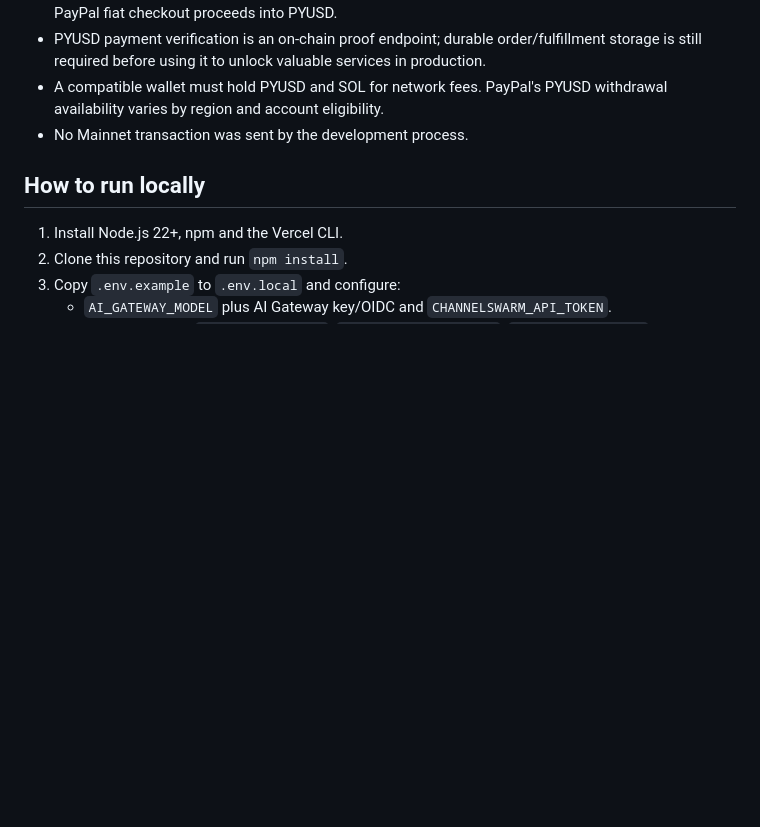
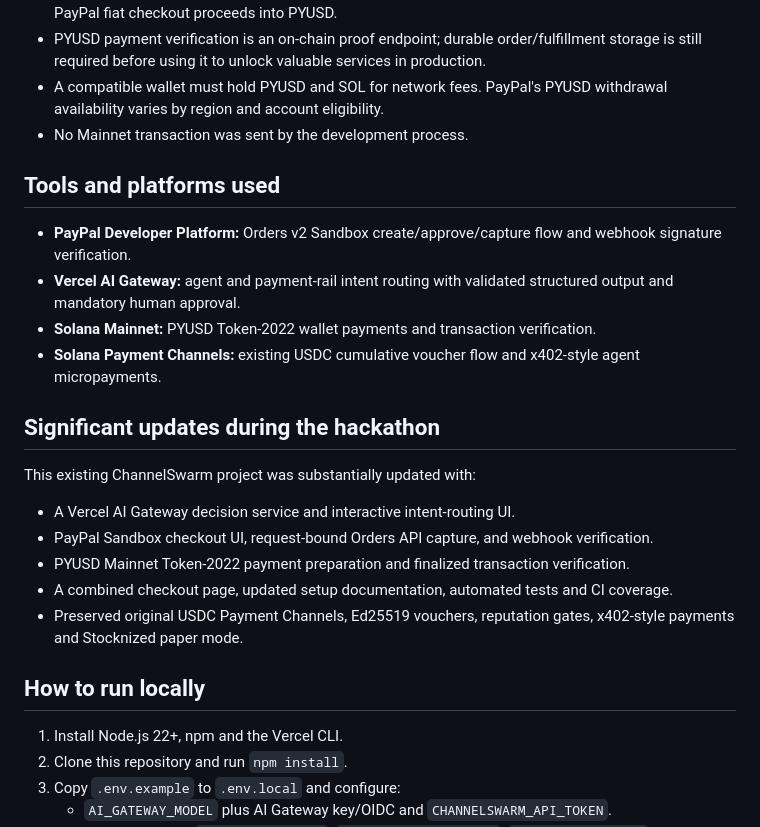
Before and after one commit to wadezigh96/Channel_Swarm, a Markdown page: SUBMISSION.md, the part around the change. GitHub-like rendering; blank space fills up the shorter version.

Commit message:
docs: list Devpost tools and significant hackathon updates

```diff
--- a/SUBMISSION.md
+++ b/SUBMISSION.md
@@ -42,6 +42,22 @@ PayPal Sandbox is the PayPal Developer Platform integration used to satisfy the
 - A compatible wallet must hold PYUSD and SOL for network fees. PayPal's PYUSD withdrawal availability varies by region and account eligibility.
 - No Mainnet transaction was sent by the development process.
 
+## Tools and platforms used
+
+- **PayPal Developer Platform:** Orders v2 Sandbox create/approve/capture flow and webhook signature verification.
+- **Vercel AI Gateway:** agent and payment-rail intent routing with validated structured output and mandatory human approval.
+- **Solana Mainnet:** PYUSD Token-2022 wallet payments and transaction verification.
+- **Solana Payment Channels:** existing USDC cumulative voucher flow and x402-style agent micropayments.
+
+## Significant updates during the hackathon
+
+This existing ChannelSwarm project was substantially updated with:
+- A Vercel AI Gateway decision service and interactive intent-routing UI.
+- PayPal Sandbox checkout UI, request-bound Orders API capture, and webhook verification.
+- PYUSD Mainnet Token-2022 payment preparation and finalized transaction verification.
+- A combined checkout page, updated setup documentation, automated tests and CI coverage.
+- Preserved original USDC Payment Channels, Ed25519 vouchers, reputation gates, x402-style payments and Stocknized paper mode.
+
 ## How to run locally
 1. Install Node.js 22+, npm and the Vercel CLI.
 2. Clone this repository and run `npm install`.
```
